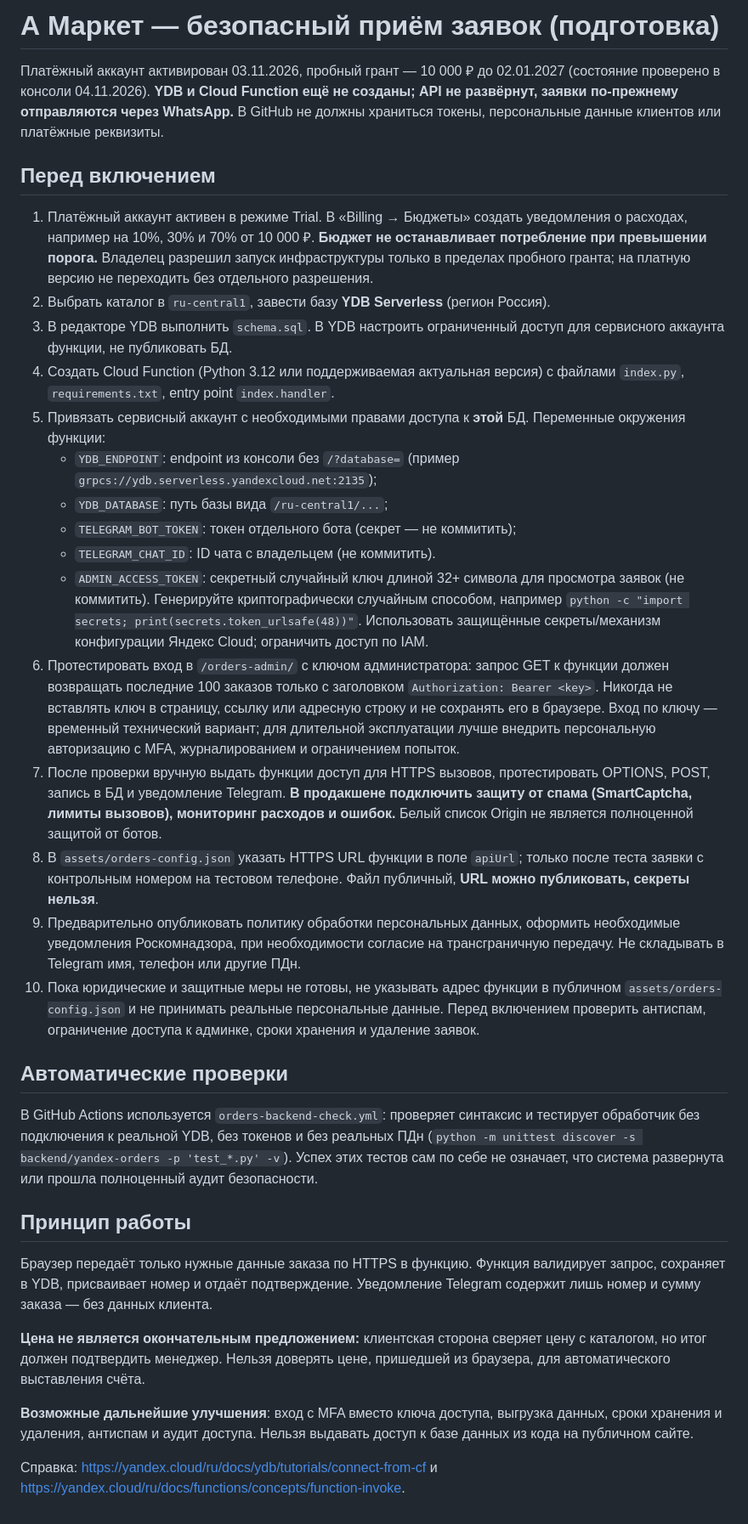
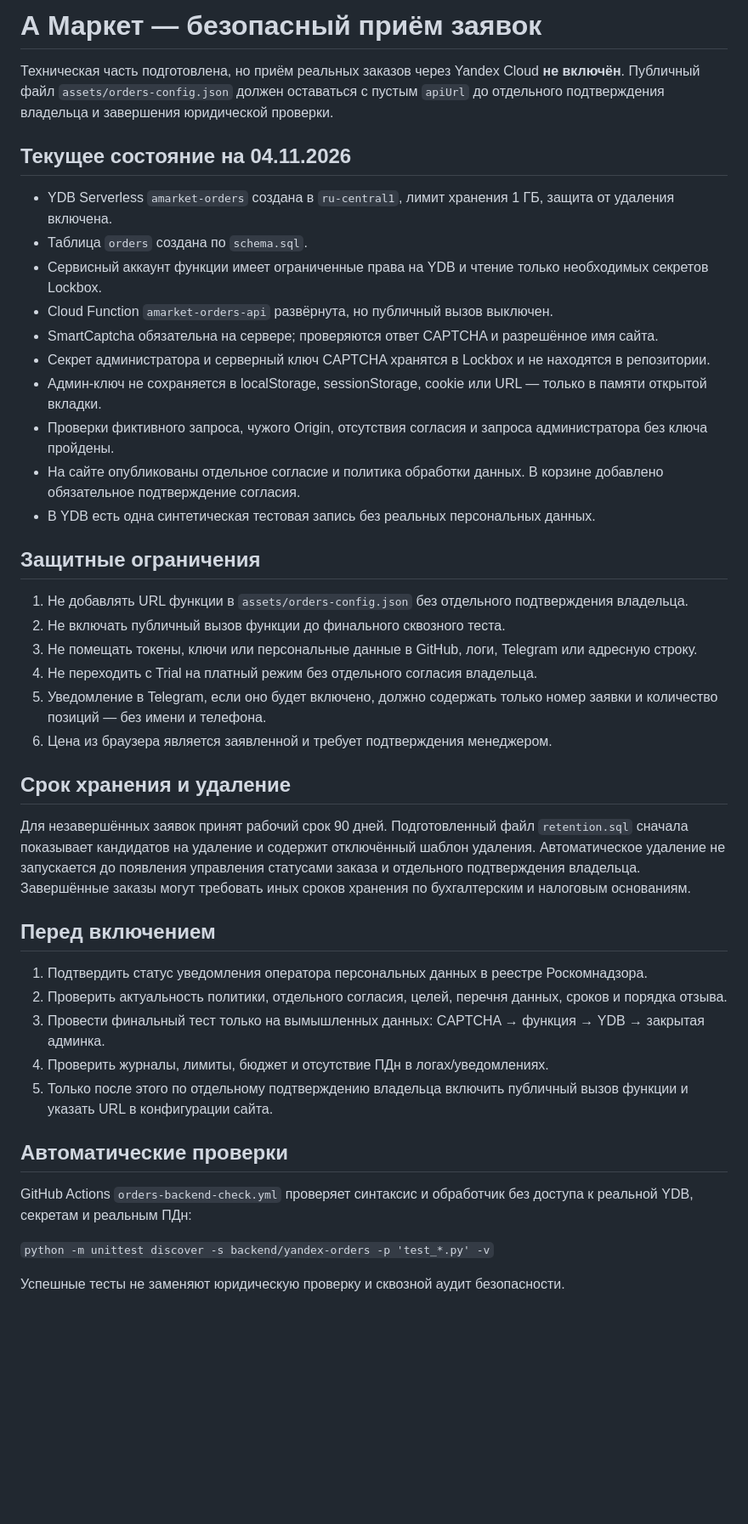
Before and after one commit to crazytor44-bot/applemarket26, a Markdown page: backend/yandex-orders/README.md, the part around the change. Shown at 85% size. GitHub-like rendering; blank space fills up the shorter version.

Commit message:
docs: record deployed orders safety state

```diff
--- a/backend/yandex-orders/README.md
+++ b/backend/yandex-orders/README.md
@@ -1,34 +1,45 @@
-# А Маркет — безопасный приём заявок (подготовка)
+# А Маркет — безопасный приём заявок
 
-Платёжный аккаунт активирован 03.11.2026, пробный грант — 10 000 ₽ до 02.01.2027 (состояние проверено в консоли 04.11.2026). **YDB и Cloud Function ещё не созданы; API не развёрнут, заявки по-прежнему отправляются через WhatsApp.** В GitHub не должны храниться токены, персональные данные клиентов или платёжные реквизиты.
+Техническая часть подготовлена, но приём реальных заказов через Yandex Cloud **не включён**. Публичный файл `assets/orders-config.json` должен оставаться с пустым `apiUrl` до отдельного подтверждения владельца и завершения юридической проверки.
+
+## Текущее состояние на 04.11.2026
+
+- YDB Serverless `amarket-orders` создана в `ru-central1`, лимит хранения 1 ГБ, защита от удаления включена.
+- Таблица `orders` создана по `schema.sql`.
+- Сервисный аккаунт функции имеет ограниченные права на YDB и чтение только необходимых секретов Lockbox.
+- Cloud Function `amarket-orders-api` развёрнута, но публичный вызов выключен.
+- SmartCaptcha обязательна на сервере; проверяются ответ CAPTCHA и разрешённое имя сайта.
+- Секрет администратора и серверный ключ CAPTCHA хранятся в Lockbox и не находятся в репозитории.
+- Админ-ключ не сохраняется в localStorage, sessionStorage, cookie или URL — только в памяти открытой вкладки.
+- Проверки фиктивного запроса, чужого Origin, отсутствия согласия и запроса администратора без ключа пройдены.
+- На сайте опубликованы отдельное согласие и политика обработки данных. В корзине добавлено обязательное подтверждение согласия.
+- В YDB есть одна синтетическая тестовая запись без реальных персональных данных.
+
+## Защитные ограничения
+
+1. Не добавлять URL функции в `assets/orders-config.json` без отдельного подтверждения владельца.
+2. Не включать публичный вызов функции до финального сквозного теста.
+3. Не помещать токены, ключи или персональные данные в GitHub, логи, Telegram или адресную строку.
+4. Не переходить с Trial на платный режим без отдельного согласия владельца.
+5. Уведомление в Telegram, если оно будет включено, должно содержать только номер заявки и количество позиций — без имени и телефона.
+6. Цена из браузера является заявленной и требует подтверждения менеджером.
+
+## Срок хранения и удаление
+
+Для незавершённых заявок принят рабочий срок 90 дней. Подготовленный файл `retention.sql` сначала показывает кандидатов на удаление и содержит отключённый шаблон удаления. Автоматическое удаление не запускается до появления управления статусами заказа и отдельного подтверждения владельца. Завершённые заказы могут требовать иных сроков хранения по бухгалтерским и налоговым основаниям.
 
 ## Перед включением
-1. Платёжный аккаунт активен в режиме Trial. В «Billing → Бюджеты» создать уведомления о расходах, например на 10%, 30% и 70% от 10 000 ₽. **Бюджет не останавливает потребление при превышении порога.** Владелец разрешил запуск инфраструктуры только в пределах пробного гранта; на платную версию не переходить без отдельного разрешения.
-2. Выбрать каталог в `ru-central1`, завести базу **YDB Serverless** (регион Россия).
-3. В редакторе YDB выполнить `schema.sql`. В YDB настроить ограниченный доступ для сервисного аккаунта функции, не публиковать БД.
-4. Создать Cloud Function (Python 3.12 или поддерживаемая актуальная версия) с файлами `index.py`, `requirements.txt`, entry point `index.handler`.
-5. Привязать сервисный аккаунт с необходимыми правами доступа к **этой** БД. Переменные окружения функции:
-   - `YDB_ENDPOINT`: endpoint из консоли без `/?database=` (пример `grpcs://ydb.serverless.yandexcloud.net:2135`);
-   - `YDB_DATABASE`: путь базы вида `/ru-central1/...`;
-   - `TELEGRAM_BOT_TOKEN`: токен отдельного бота (секрет — не коммитить);
-   - `TELEGRAM_CHAT_ID`: ID чата с владельцем (не коммитить).
-   - `ADMIN_ACCESS_TOKEN`: секретный случайный ключ длиной 32+ символа для просмотра заявок (не коммитить). Генерируйте криптографически случайным способом, например `python -c "import secrets; print(secrets.token_urlsafe(48))"`.
-   Использовать защищённые секреты/механизм конфигурации Яндекс Cloud; ограничить доступ по IAM.
-6. Протестировать вход в `/orders-admin/` с ключом администратора: запрос GET к функции должен возвращать последние 100 заказов только с заголовком `Authorization: Bearer <key>`. Никогда не вставлять ключ в страницу, ссылку или адресную строку и не сохранять его в браузере. Вход по ключу — временный технический вариант; для длительной эксплуатации лучше внедрить персональную авторизацию с MFA, журналированием и ограничением попыток.
-7. После проверки вручную выдать функции доступ для HTTPS вызовов, протестировать OPTIONS, POST, запись в БД и уведомление Telegram. **В продакшене подключить защиту от спама (SmartCaptcha, лимиты вызовов), мониторинг расходов и ошибок.** Белый список Origin не является полноценной защитой от ботов.
-8. В `assets/orders-config.json` указать HTTPS URL функции в поле `apiUrl`; только после теста заявки с контрольным номером на тестовом телефоне. Файл публичный, **URL можно публиковать, секреты нельзя**.
-9. Предварительно опубликовать политику обработки персональных данных, оформить необходимые уведомления Роскомнадзора, при необходимости согласие на трансграничную передачу. Не складывать в Telegram имя, телефон или другие ПДн.
-10. Пока юридические и защитные меры не готовы, не указывать адрес функции в публичном `assets/orders-config.json` и не принимать реальные персональные данные. Перед включением проверить антиспам, ограничение доступа к админке, сроки хранения и удаление заявок.
+
+1. Подтвердить статус уведомления оператора персональных данных в реестре Роскомнадзора.
+2. Проверить актуальность политики, отдельного согласия, целей, перечня данных, сроков и порядка отзыва.
+3. Провести финальный тест только на вымышленных данных: CAPTCHA → функция → YDB → закрытая админка.
+4. Проверить журналы, лимиты, бюджет и отсутствие ПДн в логах/уведомлениях.
+5. Только после этого по отдельному подтверждению владельца включить публичный вызов функции и указать URL в конфигурации сайта.
 
 ## Автоматические проверки
 
-В GitHub Actions используется `orders-backend-check.yml`: проверяет синтаксис и тестирует обработчик без подключения к реальной YDB, без токенов и без реальных ПДн (`python -m unittest discover -s backend/yandex-orders -p 'test_*.py' -v`). Успех этих тестов сам по себе не означает, что система развернута или прошла полноценный аудит безопасности.
+GitHub Actions `orders-backend-check.yml` проверяет синтаксис и обработчик без доступа к реальной YDB, секретам и реальным ПДн:
 
-## Принцип работы
-Браузер передаёт только нужные данные заказа по HTTPS в функцию. Функция валидирует запрос, сохраняет в YDB, присваивает номер и отдаёт подтверждение. Уведомление Telegram содержит лишь номер и сумму заказа — без данных клиента.
+`python -m unittest discover -s backend/yandex-orders -p 'test_*.py' -v`
 
-**Цена не является окончательным предложением:** клиентская сторона сверяет цену с каталогом, но итог должен подтвердить менеджер. Нельзя доверять цене, пришедшей из браузера, для автоматического выставления счёта.
-
-**Возможные дальнейшие улучшения**: вход с MFA вместо ключа доступа, выгрузка данных, сроки хранения и удаления, антиспам и аудит доступа. Нельзя выдавать доступ к базе данных из кода на публичном сайте.
-
-Справка: https://yandex.cloud/ru/docs/ydb/tutorials/connect-from-cf и https://yandex.cloud/ru/docs/functions/concepts/function-invoke.
+Успешные тесты не заменяют юридическую проверку и сквозной аудит безопасности.
```
